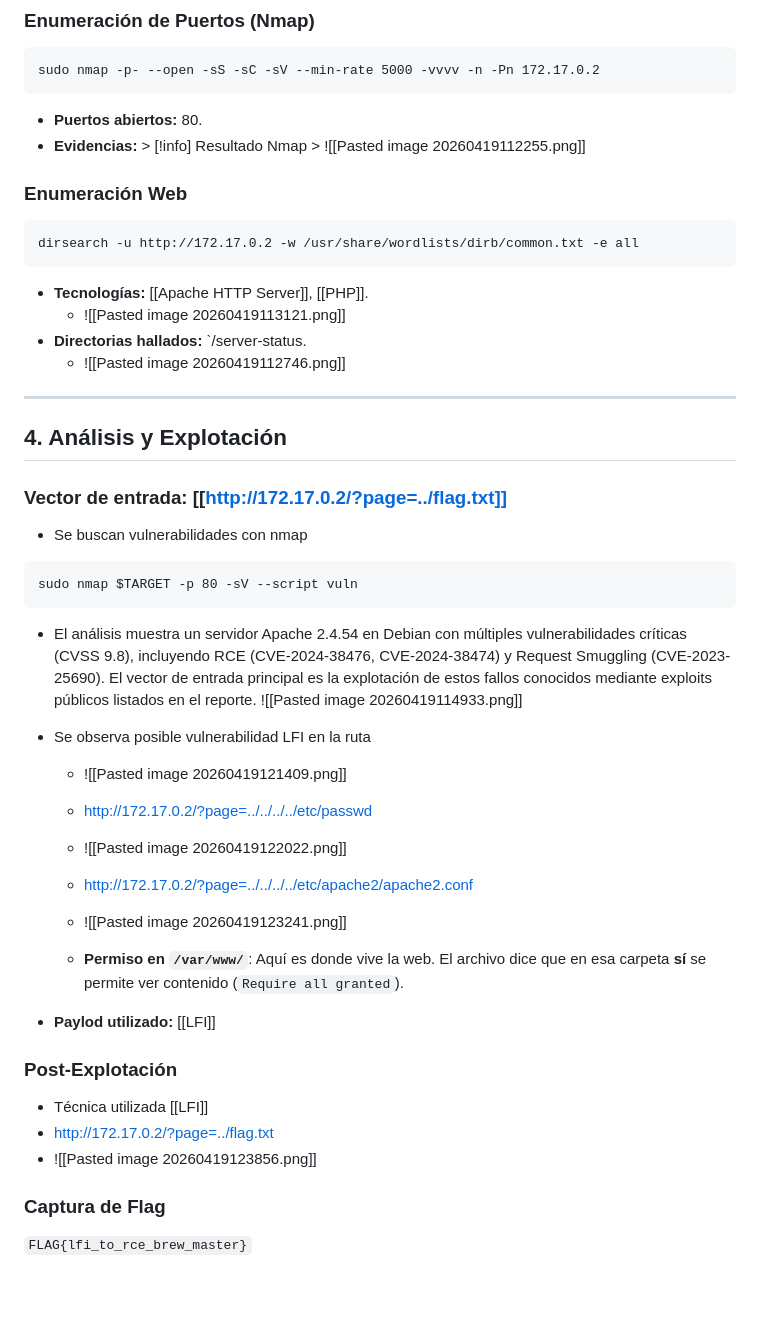
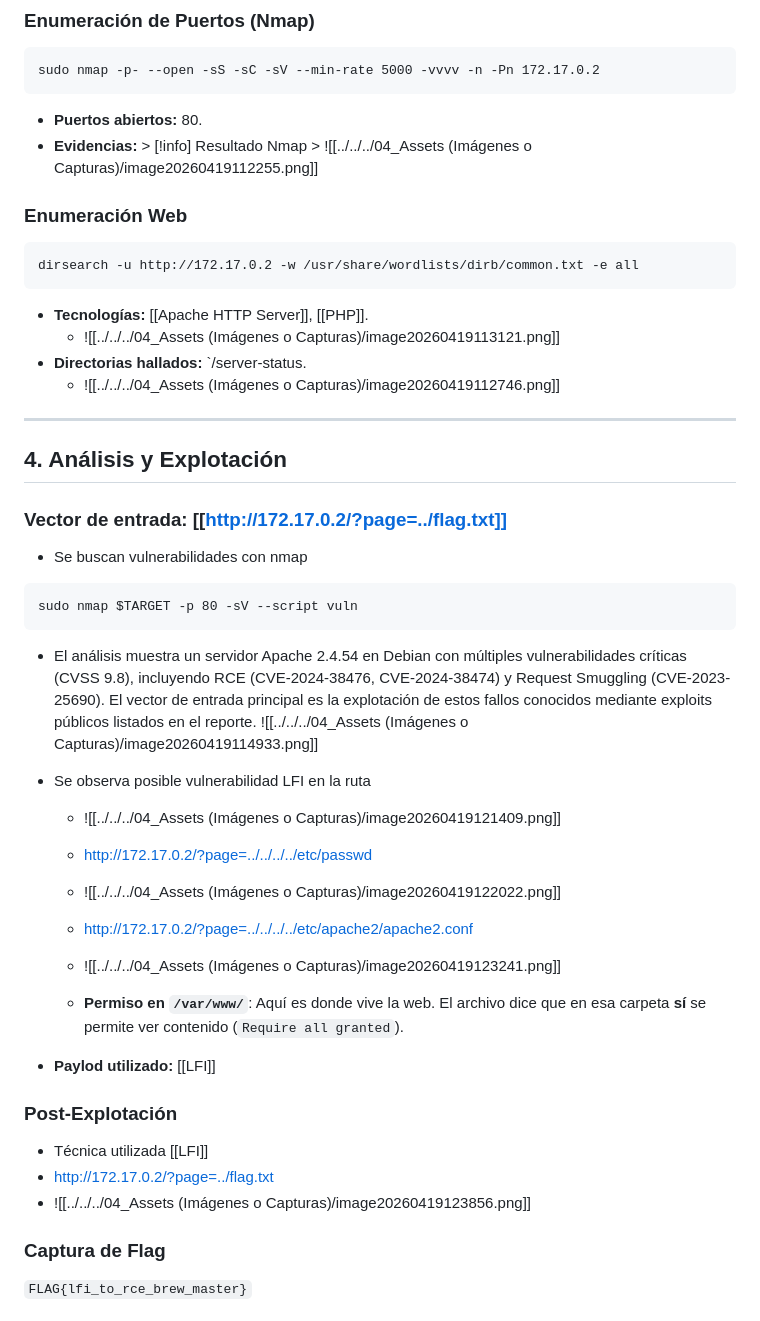
Before and after one commit to zhenqui/whoami-labs, a Markdown page: Brew_Portal/Brew Portal.md, the part around the change. Drawn GitHub-style; blank space fills up the shorter version.

Commit message:
Tercer commit: subiendo whoami-labs

````diff
--- a/Brew_Portal/Brew Portal.md
+++ b/Brew_Portal/Brew Portal.md
@@ -30,16 +30,16 @@ El impacto es crítico, ya que este vector de ataque no solo permite la lectura
 sudo nmap -p- --open -sS -sC -sV --min-rate 5000 -vvvv -n -Pn 172.17.0.2
 ```
 - **Puertos abiertos:** 80.
-- **Evidencias:** > [!info] Resultado Nmap > ![[Pasted image 20260419112255.png]]
+- **Evidencias:** > [!info] Resultado Nmap > ![[../../../04_Assets (Imágenes o Capturas)/image20260419112255.png]]
 ### Enumeración Web
 ```
 dirsearch -u http://172.17.0.2 -w /usr/share/wordlists/dirb/common.txt -e all
 ```
 
 - **Tecnologías:** [[Apache HTTP Server]], [[PHP]].
-	- ![[Pasted image 20260419113121.png]]
+	- ![[../../../04_Assets (Imágenes o Capturas)/image20260419113121.png]]
 - **Directorias hallados:** `/server-status.
-	- ![[Pasted image 20260419112746.png]]
+	- ![[../../../04_Assets (Imágenes o Capturas)/image20260419112746.png]]
 
 ---
 ## 4. Análisis y Explotación
@@ -49,13 +49,13 @@ dirsearch -u http://172.17.0.2 -w /usr/share/wordlists/dirb/common.txt -e all
 sudo nmap $TARGET -p 80 -sV --script vuln
 ```
 - El análisis muestra un servidor Apache 2.4.54 en Debian con múltiples vulnerabilidades críticas (CVSS 9.8), incluyendo RCE (CVE-2024-38476, CVE-2024-38474) y Request Smuggling (CVE-2023-25690). El vector de entrada principal es la explotación de estos fallos conocidos mediante exploits públicos listados en el reporte.
-![[Pasted image 20260419114933.png]]
+![[../../../04_Assets (Imágenes o Capturas)/image20260419114933.png]]
 - Se observa posible vulnerabilidad LFI en la ruta
-	- ![[Pasted image 20260419121409.png]]
+	- ![[../../../04_Assets (Imágenes o Capturas)/image20260419121409.png]]
 	- http://172.17.0.2/?page=../../../../etc/passwd
-	- ![[Pasted image 20260419122022.png]]
+	- ![[../../../04_Assets (Imágenes o Capturas)/image20260419122022.png]]
 	- http://172.17.0.2/?page=../../../../etc/apache2/apache2.conf
-	- ![[Pasted image 20260419123241.png]]
+	- ![[../../../04_Assets (Imágenes o Capturas)/image20260419123241.png]]
 
 	- **Permiso en `/var/www/`**: Aquí es donde vive la web. El archivo dice que en esa carpeta **sí** se permite ver contenido (`Require all granted`).
 
@@ -64,7 +64,7 @@ sudo nmap $TARGET -p 80 -sV --script vuln
 ### Post-Explotación
 - Técnica utilizada [[LFI]]
 - http://172.17.0.2/?page=../flag.txt
-- ![[Pasted image 20260419123856.png]]
+- ![[../../../04_Assets (Imágenes o Capturas)/image20260419123856.png]]
 
 
 ### Captura de Flag
````
